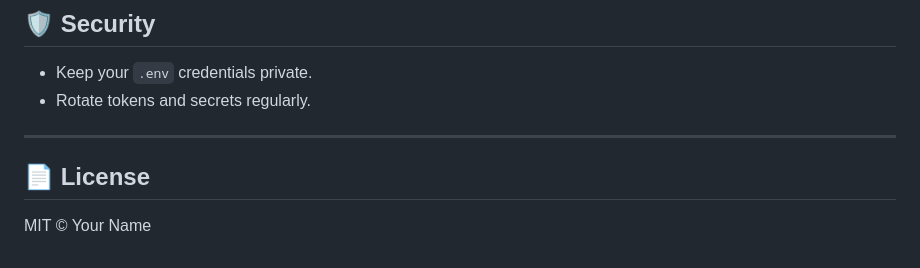
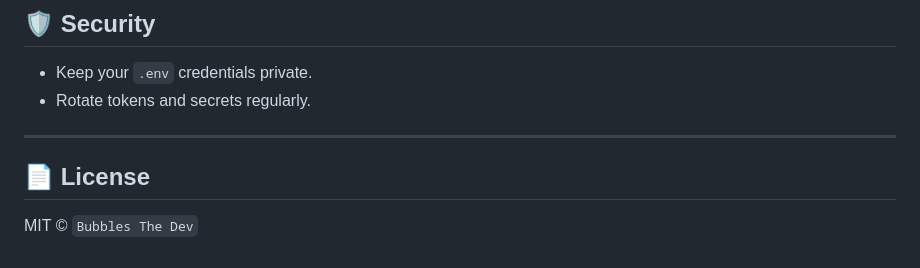
Before and after one commit to KernFerm/twitch-viewbot-protection, a Markdown page: readme.md, the part around the change. GitHub-like rendering.

Commit message:
Update readme.md
Signed-off-by: Bubbles The Dev <152947339+KernFerm@users.noreply.github.com>

```diff
--- a/readme.md
+++ b/readme.md
@@ -128,7 +128,6 @@ Returns JSON:
 * Rotate tokens and secrets regularly.
 
 ---
-
 ## 📄 License
 
-MIT © Your Name
+MIT © `Bubbles The Dev`
```
